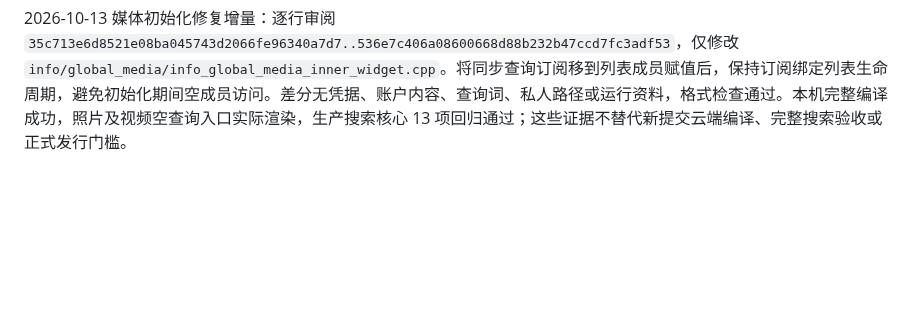
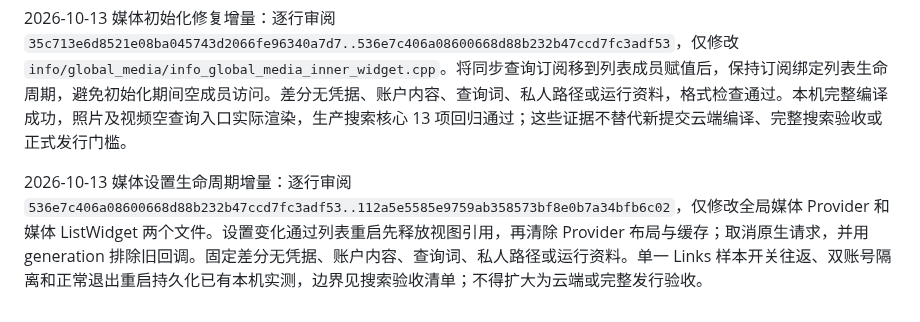
Before and after one commit to lonefisher/fishgram, a Markdown page: docs/PUBLIC-SOURCE-AUDIT.md, the part around the change. Drawn GitHub-style; blank space fills up the shorter version.

```diff
--- a/docs/PUBLIC-SOURCE-AUDIT.md
+++ b/docs/PUBLIC-SOURCE-AUDIT.md
@@ -57,3 +57,5 @@ Pages 只包含开发说明页及 `.nojekyll`。公开页面 HTTP 200，字节
 2026-10-13 源码 CI 修复增量：已重新逐行审阅 `ef2e1996a9f2ba639e5cdbb099a0f4188fddcf61..35c713e6d8521e08ba045743d2066fe96340a7d7`，唯一变更文件为 `.github/workflows/fishgram-checks.yml`，仅将两处产品工具固定提交从 `7dbc44234dbe1a1426afa1e412a1a52ca9ca710b` 改为已公开的 `625165775734157474bd6149feedabddc3e93d81`。差分无私人路径、账户内容或凭据，`git diff --check` 通过；生产程序源码未改变。此结论只覆盖该固定增量，不证明新的完整云端编译成功或发行验收通过。
 
 2026-10-13 媒体初始化修复增量：逐行审阅 `35c713e6d8521e08ba045743d2066fe96340a7d7..536e7c406a08600668d88b232b47ccd7fc3adf53`，仅修改 `info/global_media/info_global_media_inner_widget.cpp`。将同步查询订阅移到列表成员赋值后，保持订阅绑定列表生命周期，避免初始化期间空成员访问。差分无凭据、账户内容、查询词、私人路径或运行资料，格式检查通过。本机完整编译成功，照片及视频空查询入口实际渲染，生产搜索核心 13 项回归通过；这些证据不替代新提交云端编译、完整搜索验收或正式发行门槛。
+
+2026-10-13 媒体设置生命周期增量：逐行审阅 `536e7c406a08600668d88b232b47ccd7fc3adf53..112a5e5585e9759ab358573bf8e0b7a34bfb6c02`，仅修改全局媒体 Provider 和媒体 ListWidget 两个文件。设置变化通过列表重启先释放视图引用，再清除 Provider 布局与缓存；取消原生请求，并用 generation 排除旧回调。固定差分无凭据、账户内容、查询词、私人路径或运行资料。单一 Links 样本开关往返、双账号隔离和正常退出重启持久化已有本机实测，边界见搜索验收清单；不得扩大为云端或完整发行验收。
```
Also changed, not shown: docs/SEARCH-ACCEPTANCE.md (+8 -0 lines).
